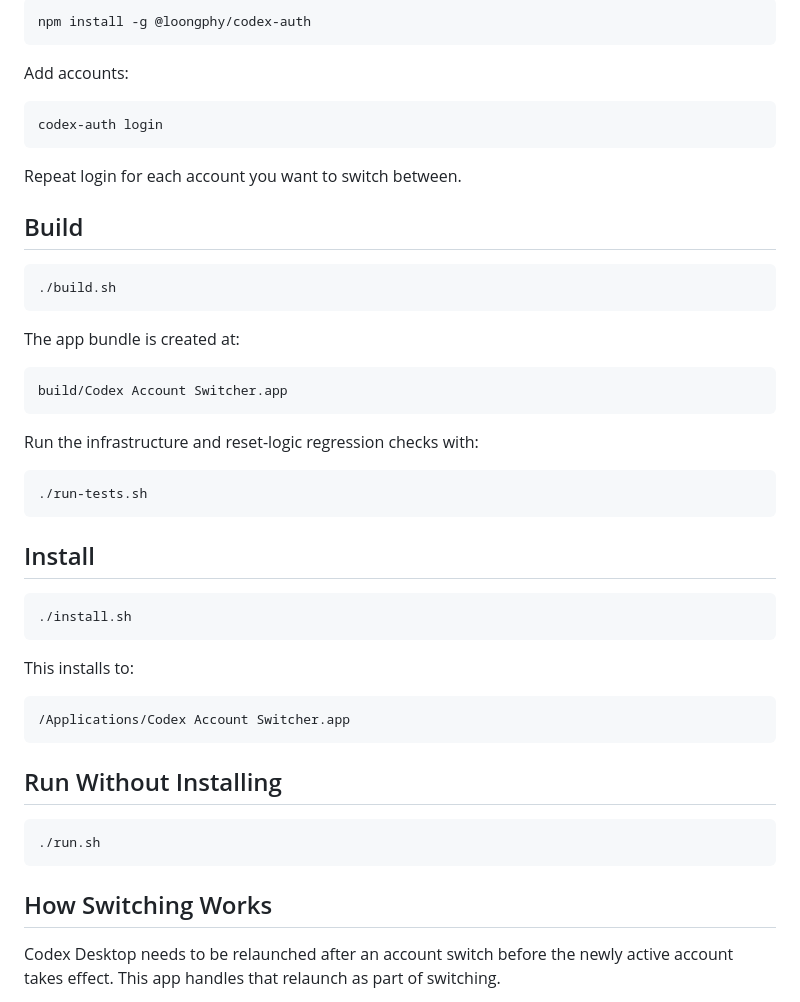
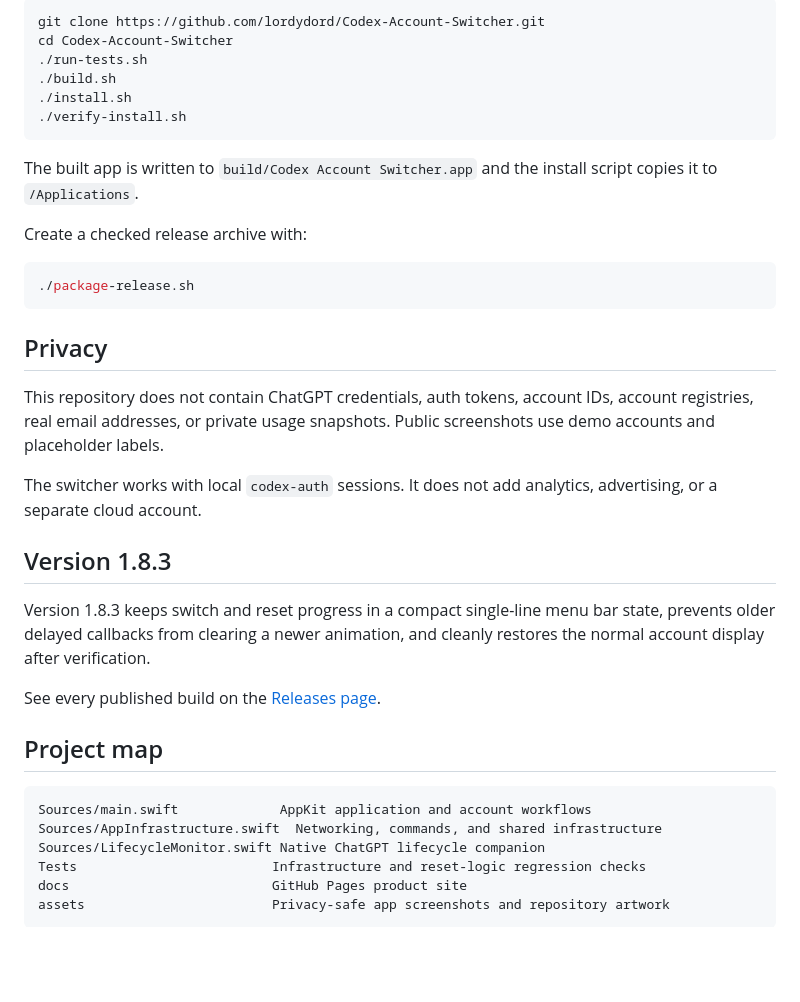
Before and after one commit to lordydord/Codex-Account-Switcher, a Markdown page: README.md, the part around one of its changes. GitHub-like rendering; blank space fills up the shorter version.

````diff
--- a/README.md
+++ b/README.md
@@ -126,53 +86,40 @@ Install `codex-auth`:
 
 ```bash
-npm install -g @loongphy/codex-auth
+git clone https://github.com/lordydord/Codex-Account-Switcher.git
+cd Codex-Account-Switcher
+./run-tests.sh
+./build.sh
+./install.sh
+./verify-install.sh
 ```
 
-Add accounts:
+The built app is written to `build/Codex Account Switcher.app` and the install script copies it to `/Applications`.
+
+Create a checked release archive with:
 
 ```bash
-codex-auth login
+./package-release.sh
 ```
 
-Repeat login for each account you want to switch between.
+## Privacy
 
-## Build
+This repository does not contain ChatGPT credentials, auth tokens, account IDs, account registries, real email addresses, or private usage snapshots. Public screenshots use demo accounts and placeholder labels.
 
-```bash
-./build.sh
-```
+The switcher works with local `codex-auth` sessions. It does not add analytics, advertising, or a separate cloud account.
 
-The app bundle is created at:
+## Version 1.8.3
+
+Version 1.8.3 keeps switch and reset progress in a compact single-line menu bar state, prevents older delayed callbacks from clearing a newer animation, and cleanly restores the normal account display after verification.
+
+See every published build on the [Releases page](https://github.com/lordydord/Codex-Account-Switcher/releases).
+
+## Project map
 
 ```text
-build/Codex Account Switcher.app
+Sources/main.swift             AppKit application and account workflows
+Sources/AppInfrastructure.swift  Networking, commands, and shared infrastructure
+Sources/LifecycleMonitor.swift Native ChatGPT lifecycle companion
+Tests                         Infrastructure and reset-logic regression checks
+docs                          GitHub Pages product site
+assets                        Privacy-safe app screenshots and repository artwork
 ```
-
-Run the infrastructure and reset-logic regression checks with:
-
-```bash
-./run-tests.sh
-```
-
-## Install
-
-```bash
-./install.sh
-```
-
-This installs to:
-
-```text
-/Applications/Codex Account Switcher.app
-```
-
-## Run Without Installing
-
-```bash
-./run.sh
-```
-
-## How Switching Works
-
-Codex Desktop needs to be relaunched after an account switch before the newly active account takes effect. This app handles that relaunch as part of switching.
-
````
Also changed, not shown: other parts of README.md (+54 -132 lines), AGENTS.md (+1 -1 lines), CHANGELOG.md (added, +23 -0 lines), SKILL.md (+1 -1 lines), docs/assets/icon.png (added), 14 other files.
